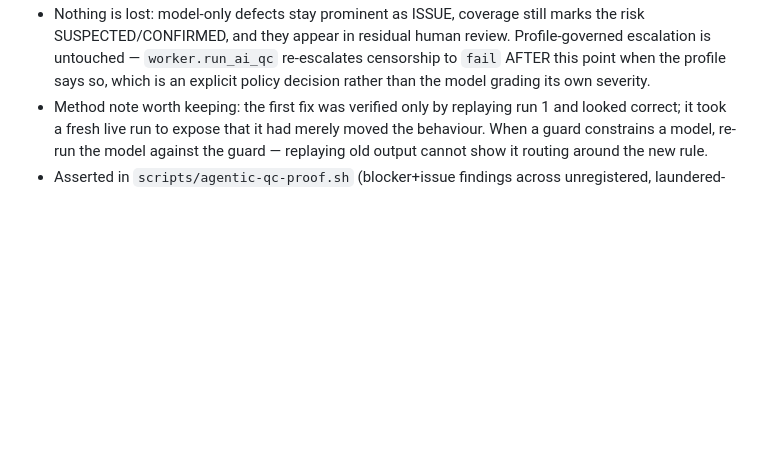
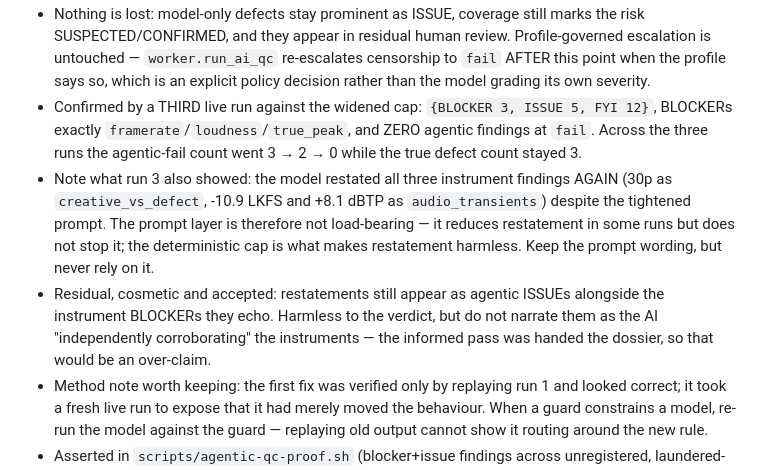
Before and after one commit to russomon/waystation, a Markdown page: DECISIONS.md, the part around the change. Rendered like a GitHub page; blank space fills up the shorter version.

Commit message:
Record third live run confirming the blocker cap holds
Third live capture against the widened cap: {BLOCKER 3, ISSUE 5, FYI 12},
BLOCKERs exactly framerate/loudness/true_peak, and zero agentic findings at
`fail`. Across three runs the agentic-fail count went 3 -> 2 -> 0 while the true
defect count stayed 3.

Run 3 also showed the model restating all three instrument findings AGAIN (30p
as creative_vs_defect, -10.9 LKFS and +8.1 dBTP as audio_transients) despite the
tightened prompt. The prompt layer is therefore not load-bearing: it reduces
restatement in some runs but does not stop it. The deterministic cap is what
makes restatement harmless. Keep the wording, never rely on it.

Also recorded the accepted cosmetic residual: restatements still appear as
agentic ISSUEs echoing the instrument BLOCKERs. Harmless to the verdict, but
they must not be narrated as the AI "independently corroborating" the
instruments — the informed pass was handed the dossier.

Co-Authored-By: Claude Opus 4.8 <noreply@anthropic.com>

```diff
--- a/DECISIONS.md
+++ b/DECISIONS.md
@@ -31,6 +31,20 @@ chat threads.
   Profile-governed escalation is untouched — `worker.run_ai_qc` re-escalates
   censorship to `fail` AFTER this point when the profile says so, which is an
   explicit policy decision rather than the model grading its own severity.
+- Confirmed by a THIRD live run against the widened cap: `{BLOCKER 3, ISSUE 5,
+  FYI 12}`, BLOCKERs exactly `framerate`/`loudness`/`true_peak`, and ZERO
+  agentic findings at `fail`. Across the three runs the agentic-fail count went
+  3 → 2 → 0 while the true defect count stayed 3.
+- Note what run 3 also showed: the model restated all three instrument findings
+  AGAIN (30p as `creative_vs_defect`, -10.9 LKFS and +8.1 dBTP as
+  `audio_transients`) despite the tightened prompt. The prompt layer is
+  therefore not load-bearing — it reduces restatement in some runs but does not
+  stop it; the deterministic cap is what makes restatement harmless. Keep the
+  prompt wording, but never rely on it.
+- Residual, cosmetic and accepted: restatements still appear as agentic ISSUEs
+  alongside the instrument BLOCKERs they echo. Harmless to the verdict, but do
+  not narrate them as the AI "independently corroborating" the instruments —
+  the informed pass was handed the dossier, so that would be an over-claim.
 - Method note worth keeping: the first fix was verified only by replaying run 1
   and looked correct; it took a fresh live run to expose that it had merely
   moved the behaviour. When a guard constrains a model, re-run the model against
```
